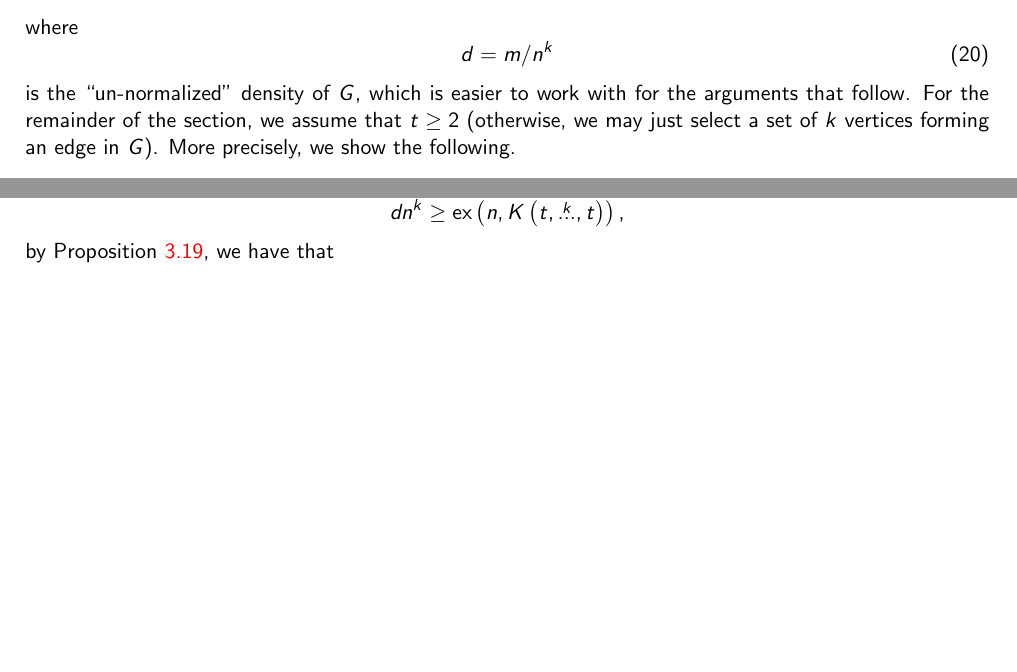
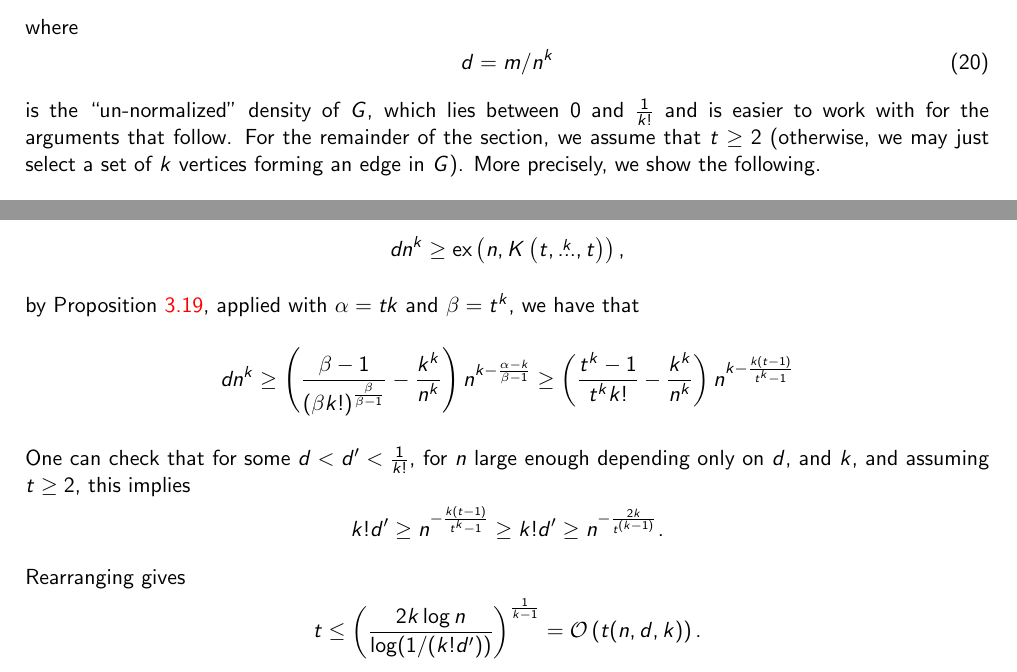
Before and after one commit to ferranEspuna/TFM, a LaTeX thesis (src/thesis.tex, which reads src/sections/algorithm.tex): two parts of page 29 of 42, joined at a grey line, cut so that both start at the same text, the shorter picture padded with empty space. Compiled offline with pdfLaTeX.

Commit message:
more clearly state why the main contribution is optimal

```diff
--- a/src/sections/algorithm.tex
+++ b/src/sections/algorithm.tex
@@ -12,7 +12,7 @@ where
     d = m/n^k
 \end{equation}
 is the ``un-normalized'' density of $G$,
-which is easier to work with for the arguments that follow.
+which lies between $0$ and $\frac{1}{k!}$ and is easier to work with for the arguments that follow.
 For the remainder of the section, we assume that
 $t \geq 2$ (otherwise, we may just select a set of $k$ vertices forming an edge in~$G$).
 More precisely, we show the following.
@@ -41,9 +41,23 @@ Indeed, if
 \[
     dn^k \geq \ex{n}{\compoverset{k}{t}},
 \]
-by Proposition~\ref{prop:probabilistic-lower-bound}, we have that
-
-\dots % TODO
+by Proposition~\ref{prop:probabilistic-lower-bound},
+applied with $\alpha = tk$ and $\beta = t^k$,
+we have that
+\[
+    dn^k \geq \left( \frac{\beta - 1}{(\beta k!)^{\frac{\beta}{\beta - 1}}}  - \frac{k^k}{n^k} \right) n^{k - \frac{\alpha - k}{\beta - 1}}
+    \geq \left( \frac{t^k - 1}{t^k k!}  - \frac{k^k}{n^k} \right) n^{k - \frac{k(t-1)}{t^k - 1}}
+\]
+One can check that for some $d < d' < \frac{1}{k!}$, for $n$ large enough depending only on $d$, and $k$,
+and assuming $t \geq 2$,
+this implies
+\[
+    k! d' \geq n^{-\frac{k(t-1)}{t^k - 1}} \geq k! d' \geq n^{-\frac{2k}{t^{(k-1)}}}.
+\]
+Rearranging gives
+\[
+    t \leq \left( \frac{2k\log n}{\log (1/(k!d'))} \right)^{\frac{1}{k-1}} = \bigO{t(n, d, k)}.
+\]
 
 \subsection{Previous Results}\label{subsec:previous-results}
 
```
Also changed, not shown: src/sections/conclusions.tex (+1 -1 lines), src/sections/extremal.tex (+5 -3 lines), out/thesis.pdf, src/sections/algorithm.tex (2 more changed lines).
